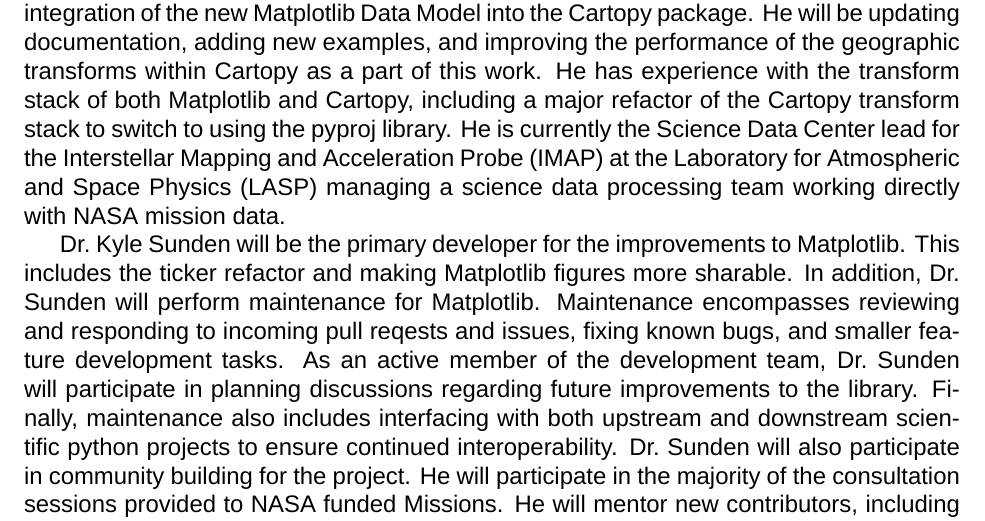
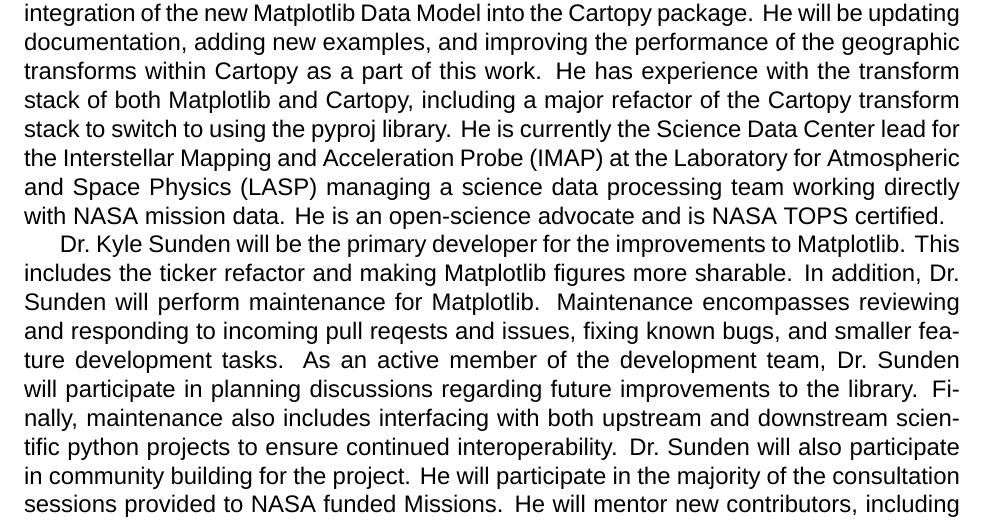
Before and after one commit to matplotlib/2024-NASA-ROSES-F7, a LaTeX document (proposal/mpl_cartopy.tex): part of page 10 of 34, cut so that both start at the same text. Compiled offline with XeLaTeX; a missing font is replaced by an installed copy or a similar font.

Commit message:
Add NASA TOPS certification

```diff
--- a/proposal/mpl_cartopy.tex
+++ b/proposal/mpl_cartopy.tex
@@ -849,7 +849,8 @@
 of the Cartopy transform stack to switch to using the pyproj library. He is currently
 the Science Data Center lead for the Interstellar Mapping and Acceleration Probe (IMAP)
 at the Laboratory for Atmospheric and Space Physics (LASP) managing a science data
-processing team working directly with NASA mission data.
+processing team working directly with NASA mission data. He is an open-science advocate
+and is NASA TOPS certified.
 
 % - TODO WRITE
 Dr.\ Kyle Sunden will be the primary developer for the improvements to Matplotlib.
```
